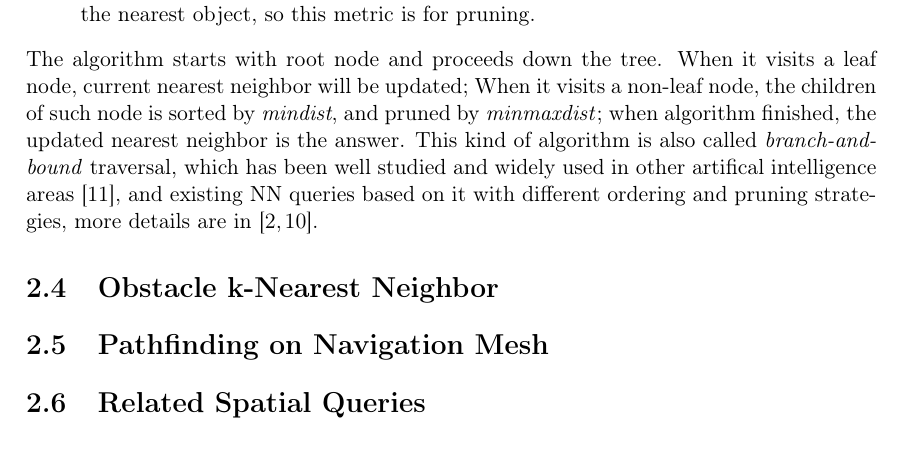
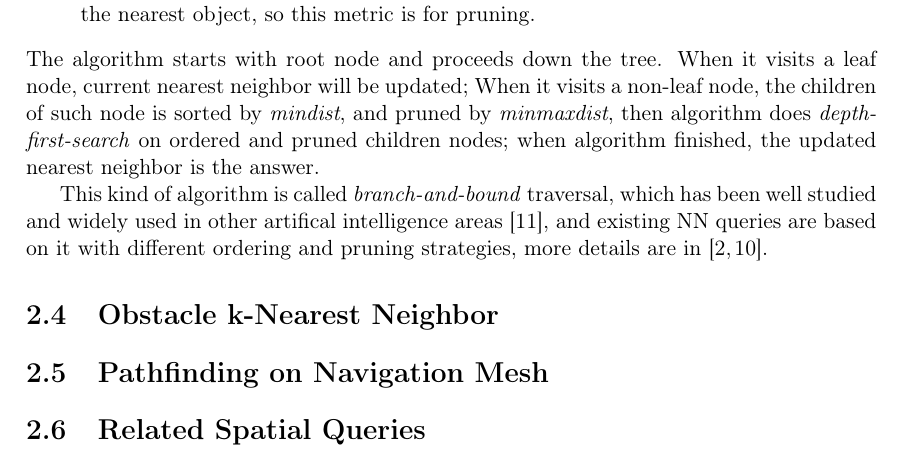
Before and after one commit to eggeek/Final-Thesis-Fast-Obs-SpatialQuery, a LaTeX thesis (main.tex, which reads chapter/literature_review.tex): part of page 9 of 13, cut so that both start at the same text. Compiled offline with pdfLaTeX.

Commit message:
fix section2.3

```diff
--- a/chapter/literature_review.tex
+++ b/chapter/literature_review.tex
@@ -106,10 +106,12 @@ To introduce the algorithm, we need to discuss two metrics: given query point $q
 The algorithm starts with root node and proceeds down the tree. When it visits a leaf node,
 current nearest neighbor will be updated;
 When it visits a non-leaf node, the children of such node is sorted by \textit{mindist}, and pruned by
-\textit{minmaxdist}; when algorithm finished, the updated nearest neighbor is the answer.
-This kind of algorithm is also called \textit{branch-and-bound} traversal, which has been well
+\textit{minmaxdist}, then algorithm does \textit{depth-first-search} on ordered and pruned children nodes;
+when algorithm finished, the updated nearest neighbor is the answer.
+
+This kind of algorithm is called \textit{branch-and-bound} traversal, which has been well
 studied and widely used in other artifical intelligence areas\cite{sellis1987r+},
-and existing NN queries based on it with different ordering and pruning strategies,
+and existing NN queries are based on it with different ordering and pruning strategies,
 more details are in \cite{roussopoulos1995nearest,cheung1998enhanced}.
 
 \section{Obstacle k-Nearest Neighbor}\label{lrknn}
```
Also changed, not shown: final.pdf.
